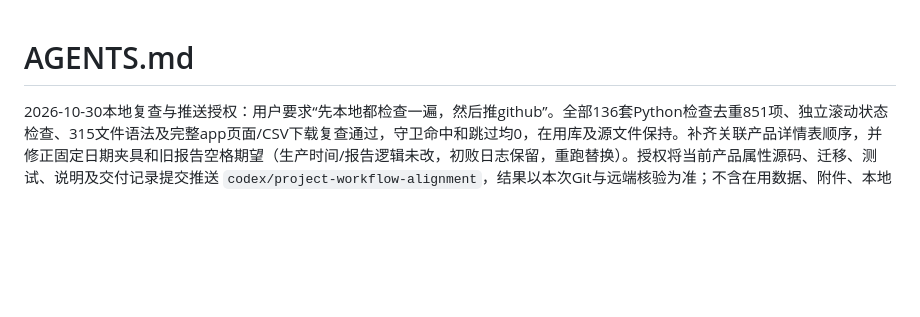
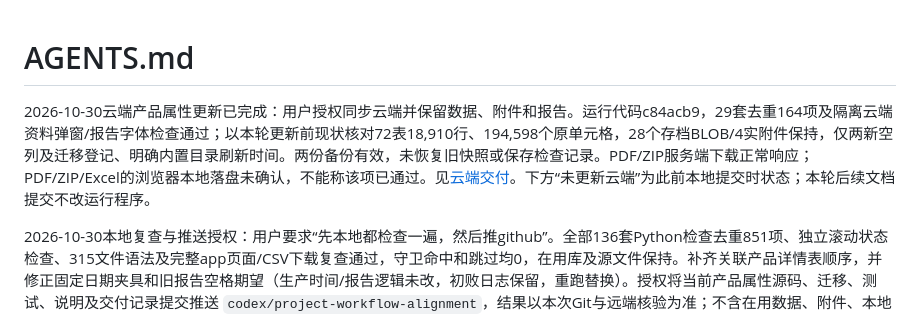
Before and after one commit to Arcjang999/LJQCapp_clean, a Markdown page: AGENTS.md, the part around the change. GitHub-like rendering; blank space fills up the shorter version.

Commit message:
docs: record cloud product attributes deployment and preservation

```diff
--- a/AGENTS.md
+++ b/AGENTS.md
@@ -1,4 +1,6 @@
 # AGENTS.md
+
+2026-10-30云端产品属性更新已完成：用户授权同步云端并保留数据、附件和报告。运行代码c84acb9，29套去重164项及隔离云端资料弹窗/报告字体检查通过；以本轮更新前现状核对72表18,910行、194,598个原单元格，28个存档BLOB/4实附件保持，仅两新空列及迁移登记、明确内置目录刷新时间。两份备份有效，未恢复旧快照或保存检查记录。PDF/ZIP服务端下载正常响应；PDF/ZIP/Excel的浏览器本地落盘未确认，不能称该项已通过。见[云端交付](docs/execution/deliveries/CLOUD_PRODUCT_ATTRIBUTES_2026-10-30.md)。下方“未更新云端”为此前本地提交时状态；本轮后续文档提交不改运行程序。
 
 2026-10-30本地复查与推送授权：用户要求“先本地都检查一遍，然后推github”。全部136套Python检查去重851项、独立滚动状态检查、315文件语法及完整app页面/CSV下载复查通过，守卫命中和跳过均0，在用库及源文件保持。补齐关联产品详情表顺序，并修正固定日期夹具和旧报告空格期望（生产时间/报告逻辑未改，初败日志保留，重跑替换）。授权将当前产品属性源码、迁移、测试、说明及交付记录提交推送 `codex/project-workflow-alignment`，结果以本次Git与远端核验为准；不含在用数据、附件、本地output，未更新云端。见[复查与提交记录](docs/execution/deliveries/PRODUCT_ATTRIBUTES_2026-10-28.md#2026-10-30-完整本地复查与提交)。下方“未提交推送”为10月28日状态。
 
```
Also changed, not shown: 1 other file.
